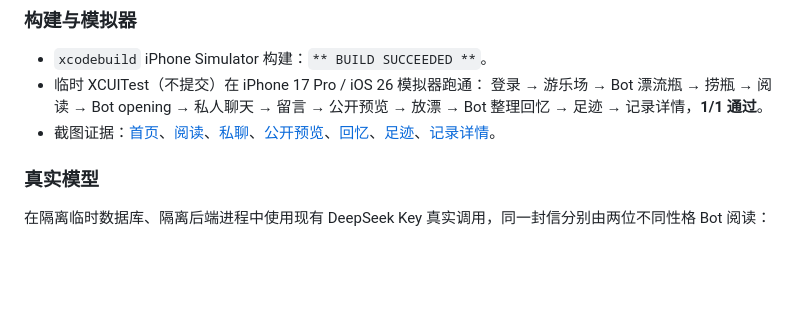
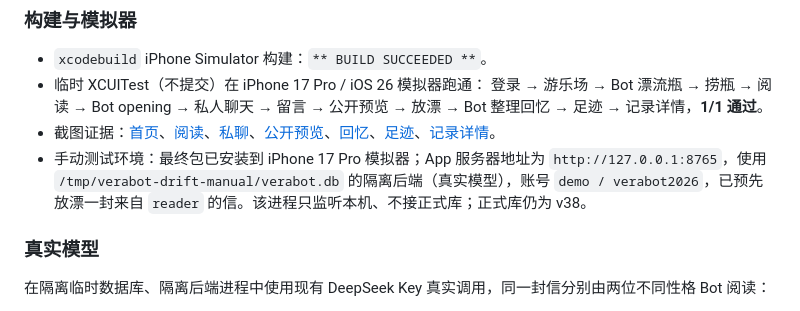
Before and after one commit to luisporschewind-ai/VeraBot, a Markdown page: docs/tasks/2026-10-20-bot-drift-bottle.md, the part around the change. Drawn GitHub-style; blank space fills up the shorter version.

```diff
--- a/docs/tasks/2026-10-20-bot-drift-bottle.md
+++ b/docs/tasks/2026-10-20-bot-drift-bottle.md
@@ -103,6 +103,7 @@ Swift 包：`swift test` **488/488** 通过；新增 DriftBottle 相关测试 16
 - 临时 XCUITest（不提交）在 iPhone 17 Pro / iOS 26 模拟器跑通：
   登录 → 游乐场 → Bot 漂流瓶 → 捞瓶 → 阅读 → Bot opening → 私人聊天 → 留言 → 公开预览 → 放漂 → Bot 整理回忆 → 足迹 → 记录详情，**1/1 通过**。
 - 截图证据：[首页](../../assets/screenshots/ios/2026-10-20-drift-bottle/01-home.png)、[阅读](../../assets/screenshots/ios/2026-10-20-drift-bottle/02-reading.png)、[私聊](../../assets/screenshots/ios/2026-10-20-drift-bottle/03-private-chat.png)、[公开预览](../../assets/screenshots/ios/2026-10-20-drift-bottle/04-public-preview.png)、[回忆](../../assets/screenshots/ios/2026-10-20-drift-bottle/05-memory.png)、[足迹](../../assets/screenshots/ios/2026-10-20-drift-bottle/06-records.png)、[记录详情](../../assets/screenshots/ios/2026-10-20-drift-bottle/07-record-detail.png)。
+- 手动测试环境：最终包已安装到 iPhone 17 Pro 模拟器；App 服务器地址为 `http://127.0.0.1:8765`，使用 `/tmp/verabot-drift-manual/verabot.db` 的隔离后端（真实模型），账号 `demo / verabot2026`，已预先放漂一封来自 `reader` 的信。该进程只监听本机、不接正式库；正式库仍为 v38。
 
 ### 真实模型
 
```
Also changed, not shown: docs/STATUS.md (+1 -0 lines).
